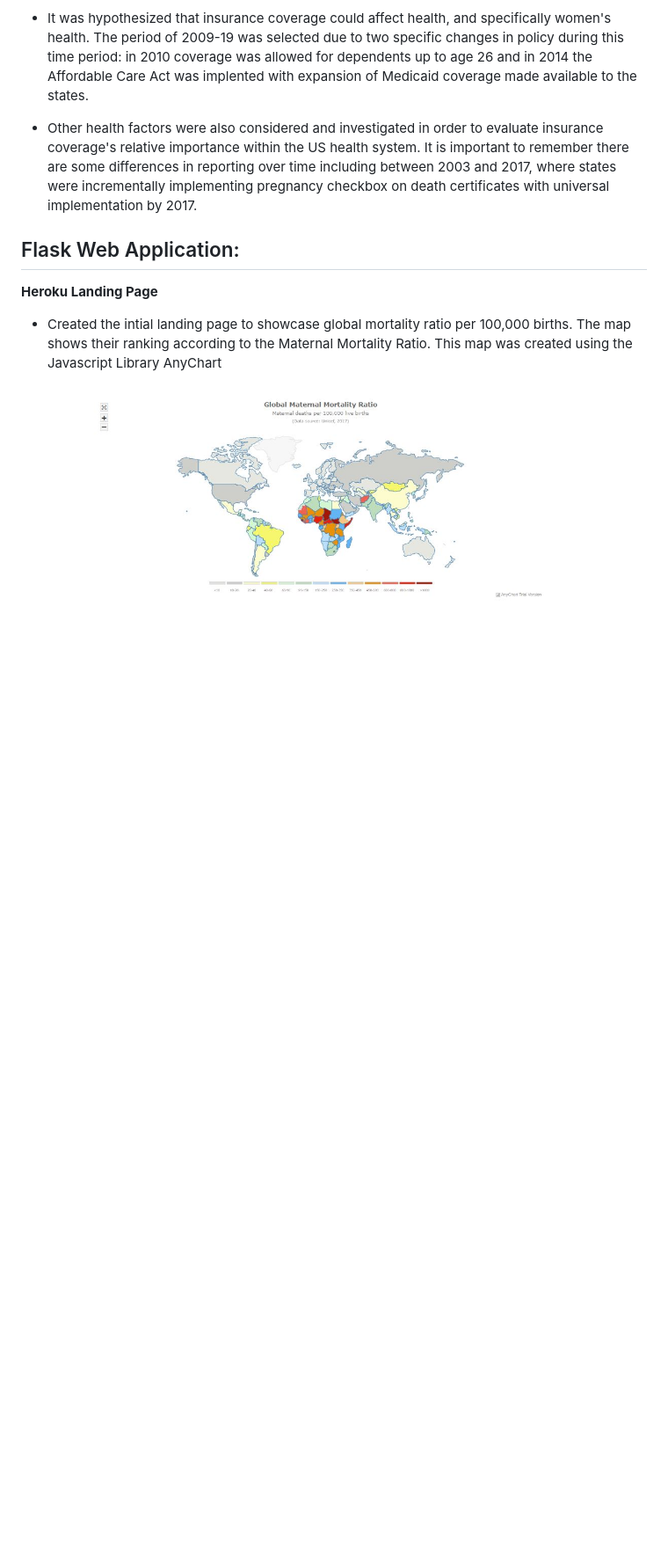
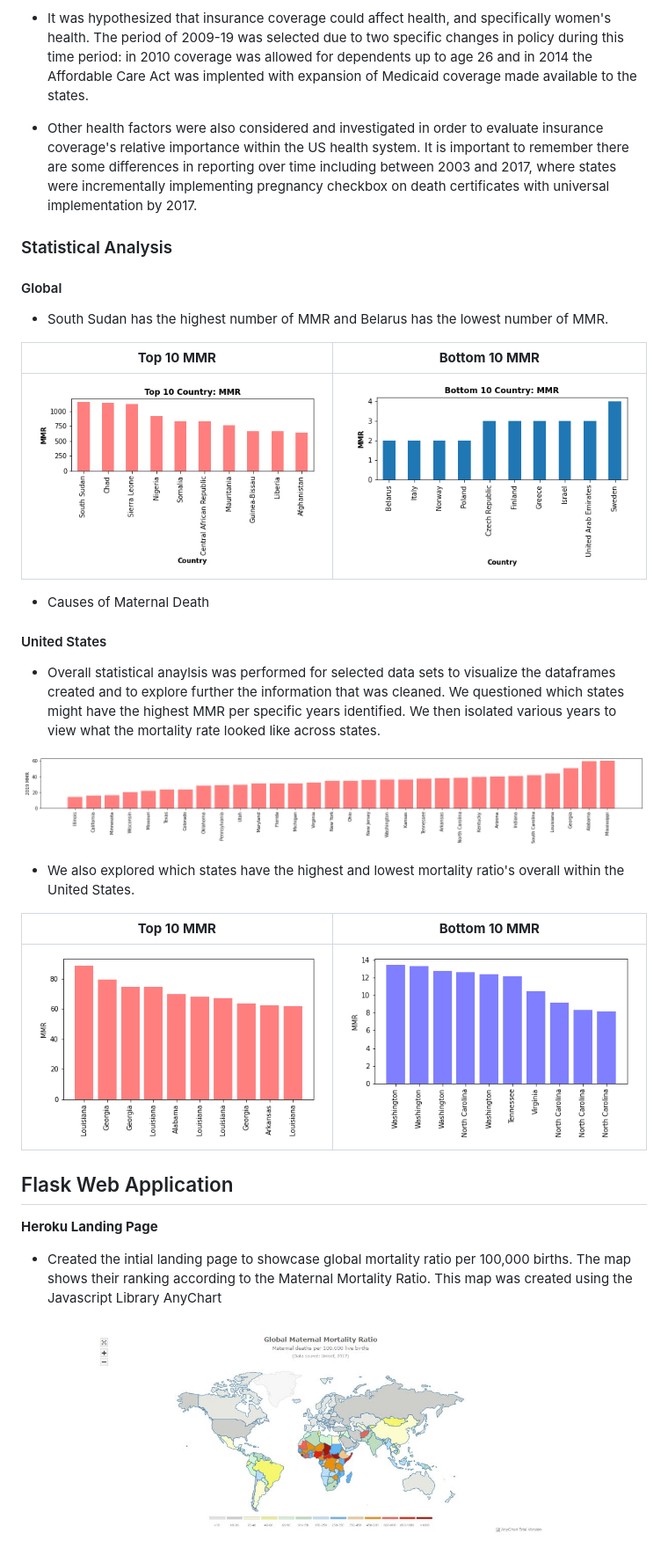
Before and after one commit to abpuccini/maternal-mortality-project, a Markdown page: README.md, the part around the change printed below. Shown: that part at 88% size. GitHub-like rendering; pictures changed too: ETL/Resources/globalbottomten.png (added), ETL/Resources/globaltopten.png (added); blank space fills up the shorter version.

Commit message:
Global Analysis

```diff
--- a/README.md
+++ b/README.md
@@ -110,8 +91,34 @@ Within Jupyter Notebook, we exported cleaned CSVs into PostGres as tables in a u
 
 - Other health factors were also considered and investigated in order to evaluate insurance coverage's relative importance within the US health system.  It is important to remember there are some differences in reporting over time including between 2003 and 2017, where states were incrementally implementing pregnancy checkbox on death certificates with universal implementation by 2017.
 
+### Statistical Analysis
 
-## Flask Web Application: ##
+#### Global
+
+- South Sudan has the highest number of MMR and Belarus has the lowest number of MMR.
+
+**Top 10 MMR** | **Bottom 10 MMR**
+--------------------- | ---------------------
+![Highest MMR](/ETL/Resources/globaltopten.png)|![Lowest_MMR](/ETL/Resources/globalbottomten.png)
+
+- Causes of Maternal Death
+
+
+
+#### United States
+
+- Overall statistical anaylsis was performed for selected data sets to visualize the dataframes created and to explore further the information that was cleaned.  We questioned which states might have the highest MMR per specific years identified. We then isolated various years to view what the mortality rate looked like across states.
+
+![2019 Data Isolation](/ETL/Resources/explore_us_2019_mmr.png)
+
+- We also explored which states have the highest and lowest mortality ratio's overall within the United States.
+
+**Top 10 MMR** | **Bottom 10 MMR**
+--------------------- | ---------------------
+![Highest MMR](/ETL/Resources/explore_us_highest_mmr.png)|![Lowest_MMR](/ETL/Resources/explore_us_lowest_mmr.png)
+
+
+## Flask Web Application
 
 **Heroku Landing Page**
 
```
Also changed, not shown: other parts of README.md (+21 -49 lines), 1 other file.
